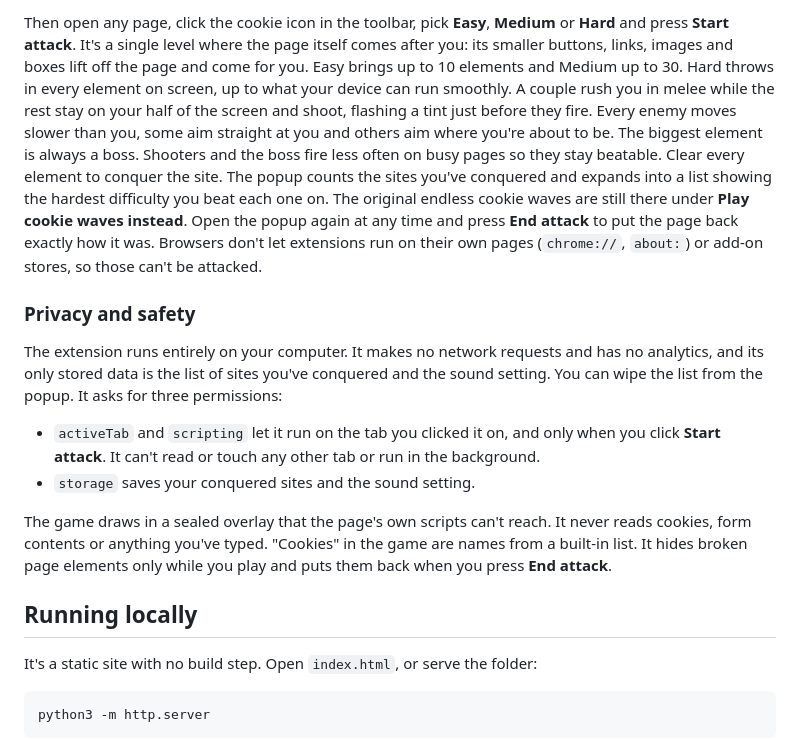
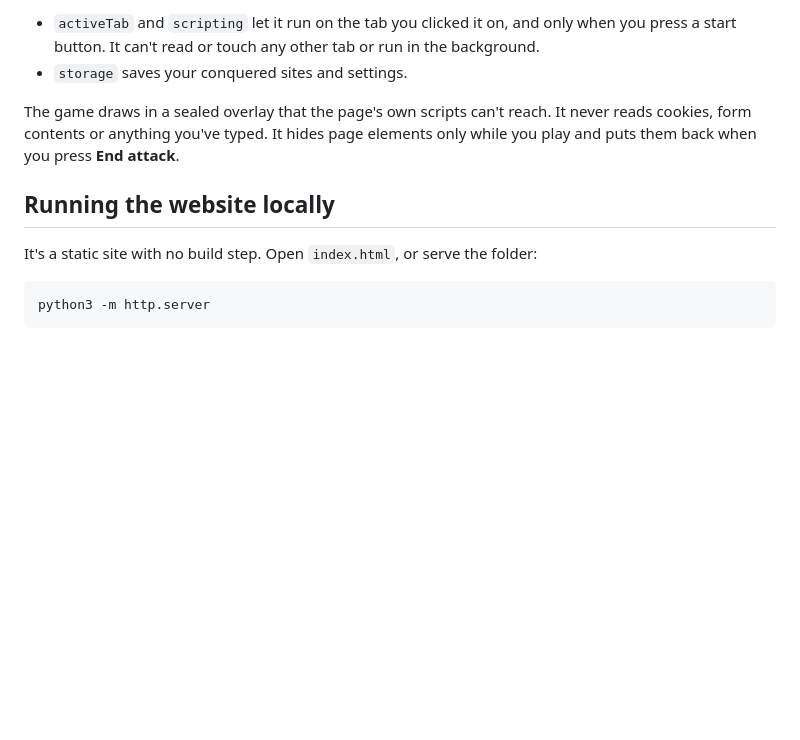
Before and after one commit to PigeonFlare/cookie-shooter, a Markdown page: README.md, the part around one of its changes. GitHub-like rendering; blank space fills up the shorter version.

```diff
--- a/README.md
+++ b/README.md
@@ -50,16 +61,10 @@ To install it:
 
-Then open any page, click the cookie icon in the toolbar, pick **Easy**, **Medium** or **Hard** and press **Start attack**. It's a single level where the page itself comes after you: its smaller buttons, links, images and boxes lift off the page and come for you. Easy brings up to 10 elements and Medium up to 30. Hard throws in every element on screen, up to what your device can run smoothly. A couple rush you in melee while the rest stay on your half of the screen and shoot, flashing a tint just before they fire. Every enemy moves slower than you, some aim straight at you and others aim where you're about to be. The biggest element is always a boss. Shooters and the boss fire less often on busy pages so they stay beatable. Clear every element to conquer the site. The popup counts the sites you've conquered and expands into a list showing the hardest difficulty you beat each one on. The original endless cookie waves are still there under **Play cookie waves instead**. Open the popup again at any time and press **End attack** to put the page back exactly how it was. Browsers don't let extensions run on their own pages (`chrome://`, `about:`) or add-on stores, so those can't be attacked.
+- `activeTab` and `scripting` let it run on the tab you clicked it on, and only when you press a start button. It can't read or touch any other tab or run in the background.
+- `storage` saves your conquered sites and settings.
 
-### Privacy and safety
+The game draws in a sealed overlay that the page's own scripts can't reach. It never reads cookies, form contents or anything you've typed. It hides page elements only while you play and puts them back when you press **End attack**.
 
-The extension runs entirely on your computer. It makes no network requests and has no analytics, and its only stored data is the list of sites you've conquered and the sound setting. You can wipe the list from the popup. It asks for three permissions:
-
-- `activeTab` and `scripting` let it run on the tab you clicked it on, and only when you click **Start attack**. It can't read or touch any other tab or run in the background.
-- `storage` saves your conquered sites and the sound setting.
-
-The game draws in a sealed overlay that the page's own scripts can't reach. It never reads cookies, form contents or anything you've typed. "Cookies" in the game are names from a built-in list. It hides broken page elements only while you play and puts them back when you press **End attack**.
-
-## Running locally
+## Running the website locally
 
 It's a static site with no build step. Open `index.html`, or serve the folder:
 
```
Also changed, not shown: other parts of README.md (+33 -22 lines).
